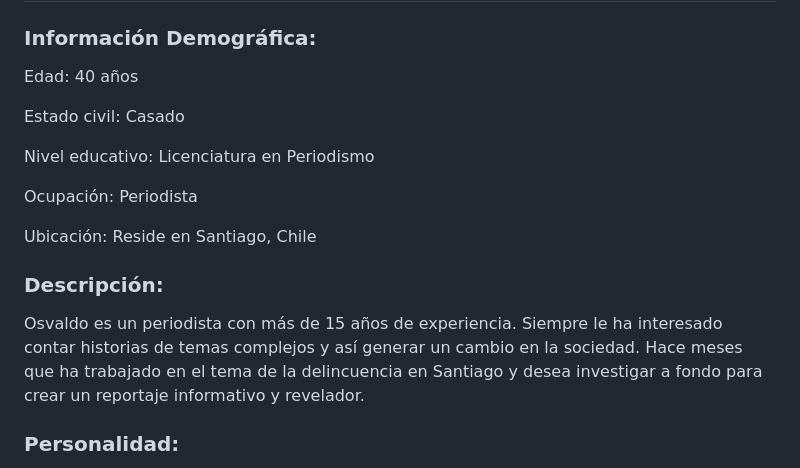
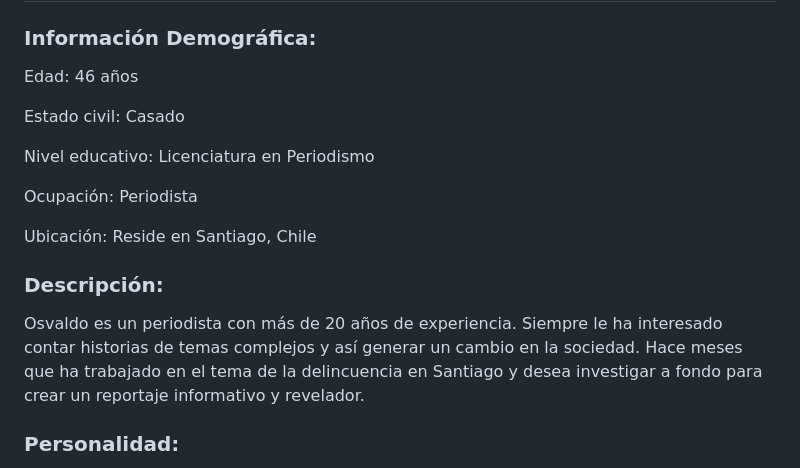
Before and after one commit to cristapia1/Repositorio-TAPIA-FLORES-AGUILERA-CORREA, a Markdown page: Entrega_03/Perfil de usuarios.md, the part around the change. Drawn GitHub-style.

```diff
--- a/Entrega_03/Perfil de usuarios.md
+++ b/Entrega_03/Perfil de usuarios.md
@@ -77,7 +77,7 @@ Daniela es experta en el uso de tecnología, especialmente en redes sociales, qu
 # Perfil 3: Osvaldo Contreras
 
 ### Información Demográfica:
-Edad: 40 años
+Edad: 46 años
 
 Estado civil: Casado
 
@@ -88,7 +88,7 @@ Ocupación: Periodista
 Ubicación: Reside en Santiago, Chile
 
 ### Descripción:
-Osvaldo es un periodista con más de 15 años de experiencia. Siempre le ha interesado contar historias de temas complejos y así generar un cambio en la sociedad. Hace meses que ha trabajado en el tema de la delincuencia en Santiago y desea investigar a fondo para crear un reportaje informativo y revelador.
+Osvaldo es un periodista con más de 20 años de experiencia. Siempre le ha interesado contar historias de temas complejos y así generar un cambio en la sociedad. Hace meses que ha trabajado en el tema de la delincuencia en Santiago y desea investigar a fondo para crear un reportaje informativo y revelador.
 
 ### Personalidad:
 Osvaldo es analítico, comprometido y perseverante. Tiene una mente curiosa y está dispuesto a profundizar en los temas más complejos para entenderlos completamente. Es ético en su trabajo y siempre busca la verdad en sus investigaciones.
```
